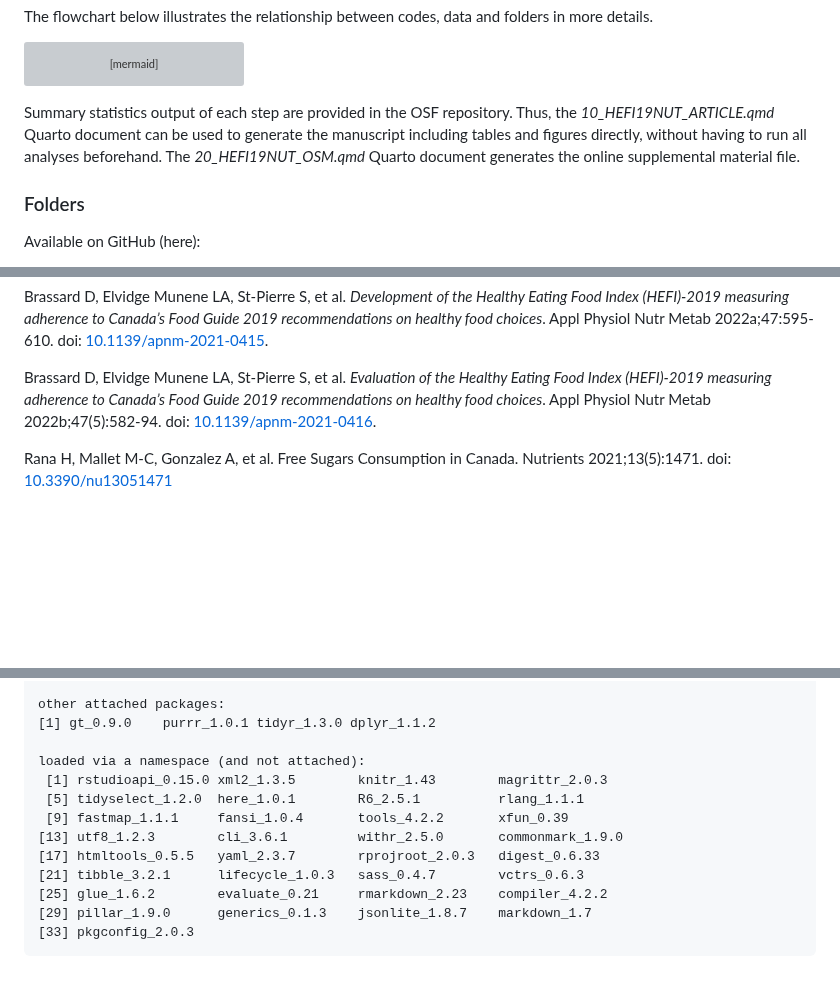
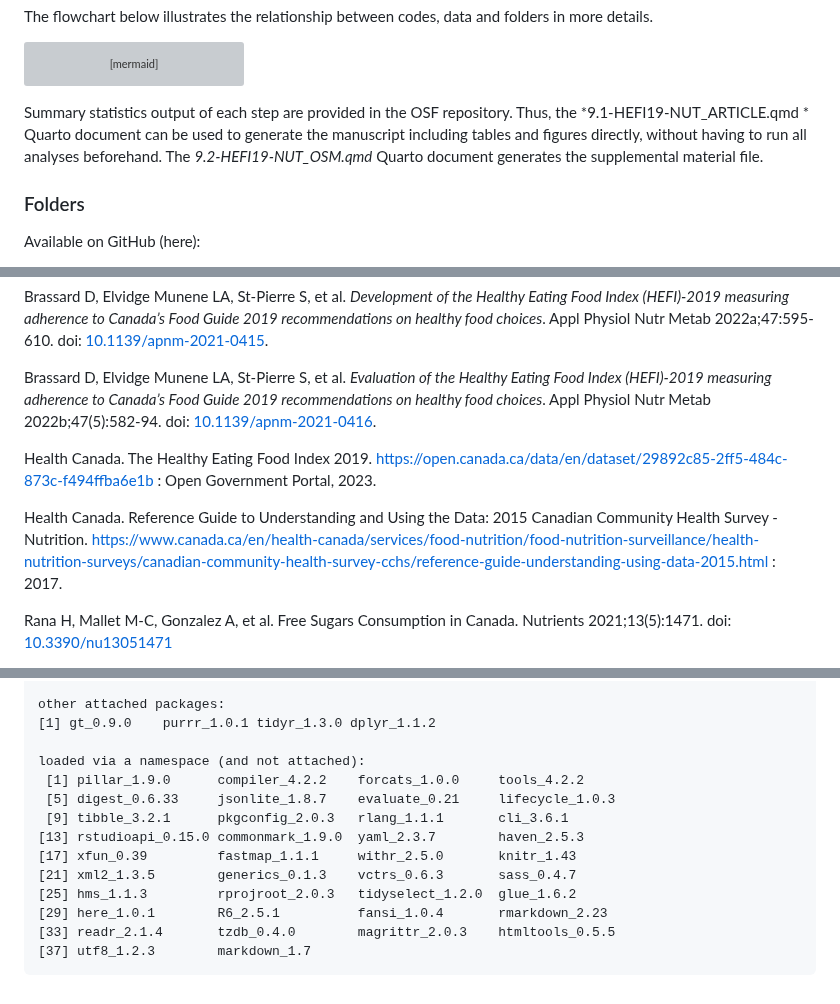
Before and after one commit to didierbrassard/hefi2019_nutrient, a Markdown page: README.md, 3 parts joined by grey strips. GitHub-like rendering; folded sections open; blank space fills up the shorter version; grey boxes are pictures that could not be loaded.

Commit message:
Update README.md
+added reference
+name corrections
+added links to documents in table

````diff
--- a/README.md
+++ b/README.md
@@ -160,10 +161,10 @@ flowchart TB
 ```
 
 Summary statistics output of each step are provided in the OSF
-repository. Thus, the *10_HEFI19NUT_ARTICLE.qmd* Quarto document can be
-used to generate the manuscript including tables and figures directly,
-without having to run all analyses beforehand. The
-*20_HEFI19NUT_OSM.qmd* Quarto document generates the online supplemental
+repository. Thus, the *9.1-HEFI19-NUT_ARTICLE.qmd * Quarto document can
+be used to generate the manuscript including tables and figures
+directly, without having to run all analyses beforehand. The
+*9.2-HEFI19-NUT_OSM.qmd* Quarto document generates the supplemental
 material file.
 
 ### Folders
@@ -313,6 +314,15 @@ Food Guide 2019 recommendations on healthy food choices*. Appl Physiol
 Nutr Metab 2022b;47(5):582-94. doi:
 [10.1139/apnm-2021-0416](https://doi.org/10.1139/apnm-2021-0416).
 
+Health Canada. The Healthy Eating Food Index 2019.
+https://open.canada.ca/data/en/dataset/29892c85-2ff5-484c-873c-f494ffba6e1b
+: Open Government Portal, 2023.
+
+Health Canada. Reference Guide to Understanding and Using the Data: 2015
+Canadian Community Health Survey - Nutrition.
+https://www.canada.ca/en/health-canada/services/food-nutrition/food-nutrition-surveillance/health-nutrition-surveys/canadian-community-health-survey-cchs/reference-guide-understanding-using-data-2015.html
+: 2017.
+
 Rana H, Mallet M-C, Gonzalez A, et al. Free Sugars Consumption in
 Canada. Nutrients 2021;13(5):1471. doi:
 [10.3390/nu13051471](https://doi.org/10.3390/nu13051471)
@@ -349,14 +359,15 @@ Expand for details
     [1] gt_0.9.0    purrr_1.0.1 tidyr_1.3.0 dplyr_1.1.2
 
     loaded via a namespace (and not attached):
-     [1] rstudioapi_0.15.0 xml2_1.3.5        knitr_1.43        magrittr_2.0.3
-     [5] tidyselect_1.2.0  here_1.0.1        R6_2.5.1          rlang_1.1.1
-     [9] fastmap_1.1.1     fansi_1.0.4       tools_4.2.2       xfun_0.39
-    [13] utf8_1.2.3        cli_3.6.1         withr_2.5.0       commonmark_1.9.0
-    [17] htmltools_0.5.5   yaml_2.3.7        rprojroot_2.0.3   digest_0.6.33
-    [21] tibble_3.2.1      lifecycle_1.0.3   sass_0.4.7        vctrs_0.6.3
-    [25] glue_1.6.2        evaluate_0.21     rmarkdown_2.23    compiler_4.2.2
-    [29] pillar_1.9.0      generics_0.1.3    jsonlite_1.8.7    markdown_1.7
-    [33] pkgconfig_2.0.3
+     [1] pillar_1.9.0      compiler_4.2.2    forcats_1.0.0     tools_4.2.2
+     [5] digest_0.6.33     jsonlite_1.8.7    evaluate_0.21     lifecycle_1.0.3
+     [9] tibble_3.2.1      pkgconfig_2.0.3   rlang_1.1.1       cli_3.6.1
+    [13] rstudioapi_0.15.0 commonmark_1.9.0  yaml_2.3.7        haven_2.5.3
+    [17] xfun_0.39         fastmap_1.1.1     withr_2.5.0       knitr_1.43
+    [21] xml2_1.3.5        generics_0.1.3    vctrs_0.6.3       sass_0.4.7
+    [25] hms_1.1.3         rprojroot_2.0.3   tidyselect_1.2.0  glue_1.6.2
+    [29] here_1.0.1        R6_2.5.1          fansi_1.0.4       rmarkdown_2.23
+    [33] readr_2.1.4       tzdb_0.4.0        magrittr_2.0.3    htmltools_0.5.5
+    [37] utf8_1.2.3        markdown_1.7
 
 </details>
````
Also changed, not shown: other parts of README.md (+7 -6 lines).
